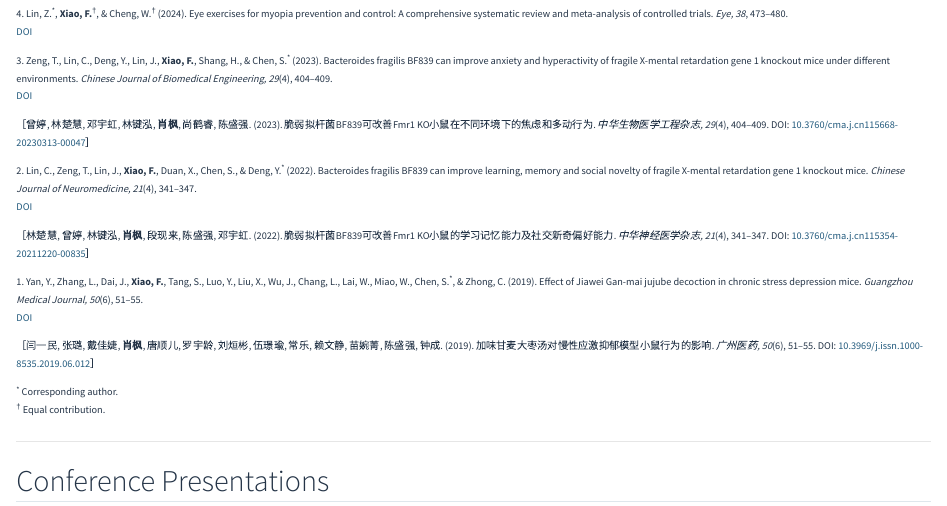
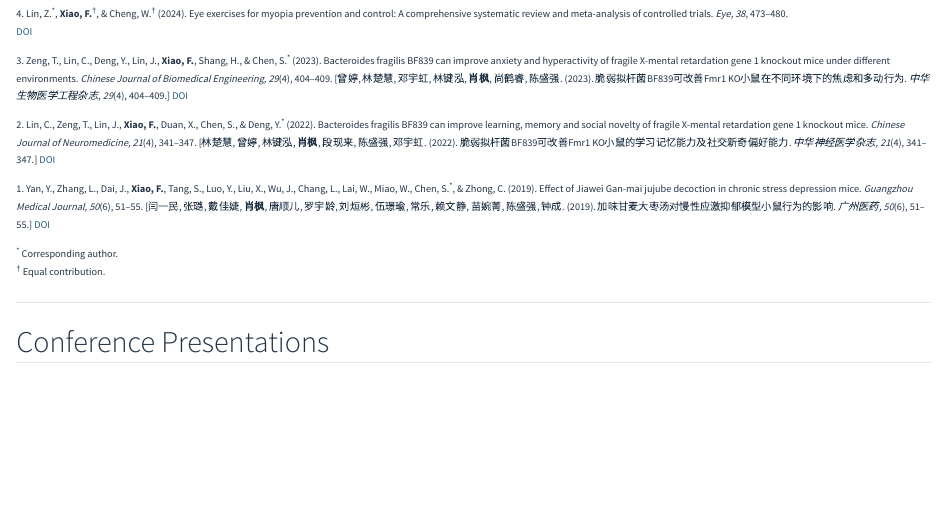
Before and after one commit to Cellphonexf/Cellphonexf.github.io, a Quarto document (publications.qmd): the page in a window 1100 px wide, from 380 px down. Rendered offline with R 4.5, knitr and Pandoc in place of Quarto, with nearby package versions.

Commit message:
Revise publication list with new references
Updated publication entries with additional Chinese references and corrected formatting.

```diff
--- a/publications.qmd
+++ b/publications.qmd
@@ -24,19 +24,16 @@ title: "Publications"
 [DOI](https://doi.org/10.1038/s41433-023-02739-x)
 
 3\. Zeng, T., Lin, C., Deng, Y., Lin, J., **Xiao, F.**, Shang, H., & Chen, S.<sup>&#42;</sup> (2023). Bacteroides fragilis BF839 can improve anxiety and hyperactivity of fragile X-mental retardation gene 1 knockout mice under different environments. *Chinese Journal of Biomedical Engineering, 29*(4), 404–409.
+[曾婷, 林楚慧, 邓宇虹, 林键泓, **肖枫**, 尚鹤睿, 陈盛强. (2023). 脆弱拟杆菌BF839可改善Fmr1 KO小鼠在不同环境下的焦虑和多动行为. *中华生物医学工程杂志, 29*(4), 404–409.]
 [DOI](https://doi.org/10.3760/cma.j.cn115668-20230313-00047)
 
-［曾婷, 林楚慧, 邓宇虹, 林键泓, **肖枫**, 尚鹤睿, 陈盛强. (2023). 脆弱拟杆菌BF839可改善Fmr1 KO小鼠在不同环境下的焦虑和多动行为. *中华生物医学工程杂志, 29*(4), 404–409. DOI: [10.3760/cma.j.cn115668-20230313-00047](https://doi.org/10.3760/cma.j.cn115668-20230313-00047)］
-
 2\. Lin, C., Zeng, T., Lin, J., **Xiao, F.**, Duan, X., Chen, S., & Deng, Y.<sup>&#42;</sup> (2022). Bacteroides fragilis BF839 can improve learning, memory and social novelty of fragile X-mental retardation gene 1 knockout mice. *Chinese Journal of Neuromedicine, 21*(4), 341–347.
+[林楚慧, 曾婷, 林键泓, **肖枫**, 段现来, 陈盛强, 邓宇虹. (2022). 脆弱拟杆菌BF839可改善Fmr1 KO小鼠的学习记忆能力及社交新奇偏好能力. *中华神经医学杂志, 21*(4), 341–347.]
 [DOI](https://doi.org/10.3760/cma.j.cn115354-20211220-00835)
 
-［林楚慧, 曾婷, 林键泓, **肖枫**, 段现来, 陈盛强, 邓宇虹. (2022). 脆弱拟杆菌BF839可改善Fmr1 KO小鼠的学习记忆能力及社交新奇偏好能力. *中华神经医学杂志, 21*(4), 341–347. DOI: [10.3760/cma.j.cn115354-20211220-00835](https://doi.org/10.3760/cma.j.cn115354-20211220-00835)］
-
 1\. Yan, Y., Zhang, L., Dai, J., **Xiao, F.**, Tang, S., Luo, Y., Liu, X., Wu, J., Chang, L., Lai, W., Miao, W., Chen, S.<sup>&#42;</sup>, & Zhong, C. (2019). Effect of Jiawei Gan-mai jujube decoction in chronic stress depression mice. *Guangzhou Medical Journal, 50*(6), 51–55.
+[闫一民, 张璐, 戴佳婕, **肖枫**, 唐顺儿, 罗宇龄, 刘烜彬, 伍璟瑜, 常乐, 赖文静, 苗婉菁, 陈盛强, 钟成. (2019). 加味甘麦大枣汤对慢性应激抑郁模型小鼠行为的影响. *广州医药, 50*(6), 51–55.]
 [DOI](https://doi.org/10.3969/j.issn.1000-8535.2019.06.012)
-
-［闫一民, 张璐, 戴佳婕, **肖枫**, 唐顺儿, 罗宇龄, 刘烜彬, 伍璟瑜, 常乐, 赖文静, 苗婉菁, 陈盛强, 钟成. (2019). 加味甘麦大枣汤对慢性应激抑郁模型小鼠行为的影响. *广州医药, 50*(6), 51–55. DOI: [10.3969/j.issn.1000-8535.2019.06.012](https://doi.org/10.3969/j.issn.1000-8535.2019.06.012)］
 
 <sup>&#42;</sup> Corresponding author.
 <sup>†</sup> Equal contribution.
```
